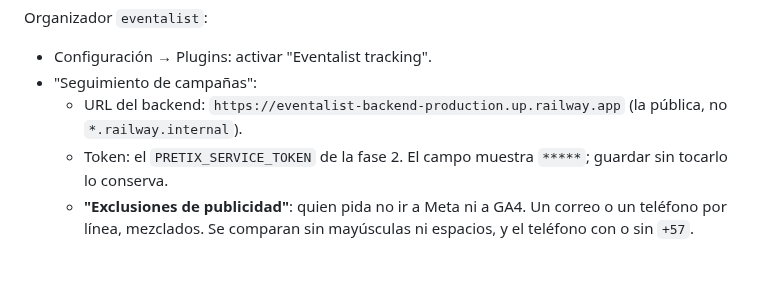
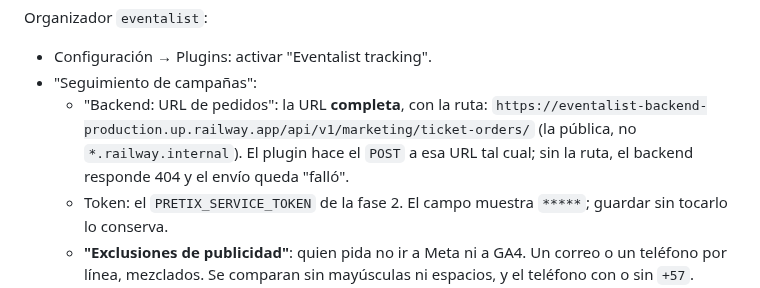
Before and after one commit to juan-osorio15/testigos-web, a Markdown page: docs/medicion-embudo/guia-deploy-tracking.md, the part around the change. Rendered like a GitHub page; blank space fills up the shorter version.

Commit message:
Guía de despliegue del seguimiento: "Backend: URL de pedidos" va completa, con la ruta /api/v1/marketing/ticket-orders/ (sin ella el backend responde 404)
Co-Authored-By: Claude Opus 5.5 <noreply@anthropic.com>

```diff
--- a/docs/medicion-embudo/guia-deploy-tracking.md
+++ b/docs/medicion-embudo/guia-deploy-tracking.md
@@ -145,8 +145,10 @@ Organizador `eventalist`:
 
 - Configuración → Plugins: activar "Eventalist tracking".
 - "Seguimiento de campañas":
-  - URL del backend: `https://eventalist-backend-production.up.railway.app` (la pública, no
-    `*.railway.internal`).
+  - "Backend: URL de pedidos": la URL **completa**, con la ruta:
+    `https://eventalist-backend-production.up.railway.app/api/v1/marketing/ticket-orders/` (la pública,
+    no `*.railway.internal`). El plugin hace el `POST` a esa URL tal cual; sin la ruta, el backend
+    responde 404 y el envío queda "falló".
   - Token: el `PRETIX_SERVICE_TOKEN` de la fase 2. El campo muestra `*****`; guardar sin tocarlo lo
     conserva.
   - **"Exclusiones de publicidad"**: quien pida no ir a Meta ni a GA4. Un correo o un teléfono por línea,
```
